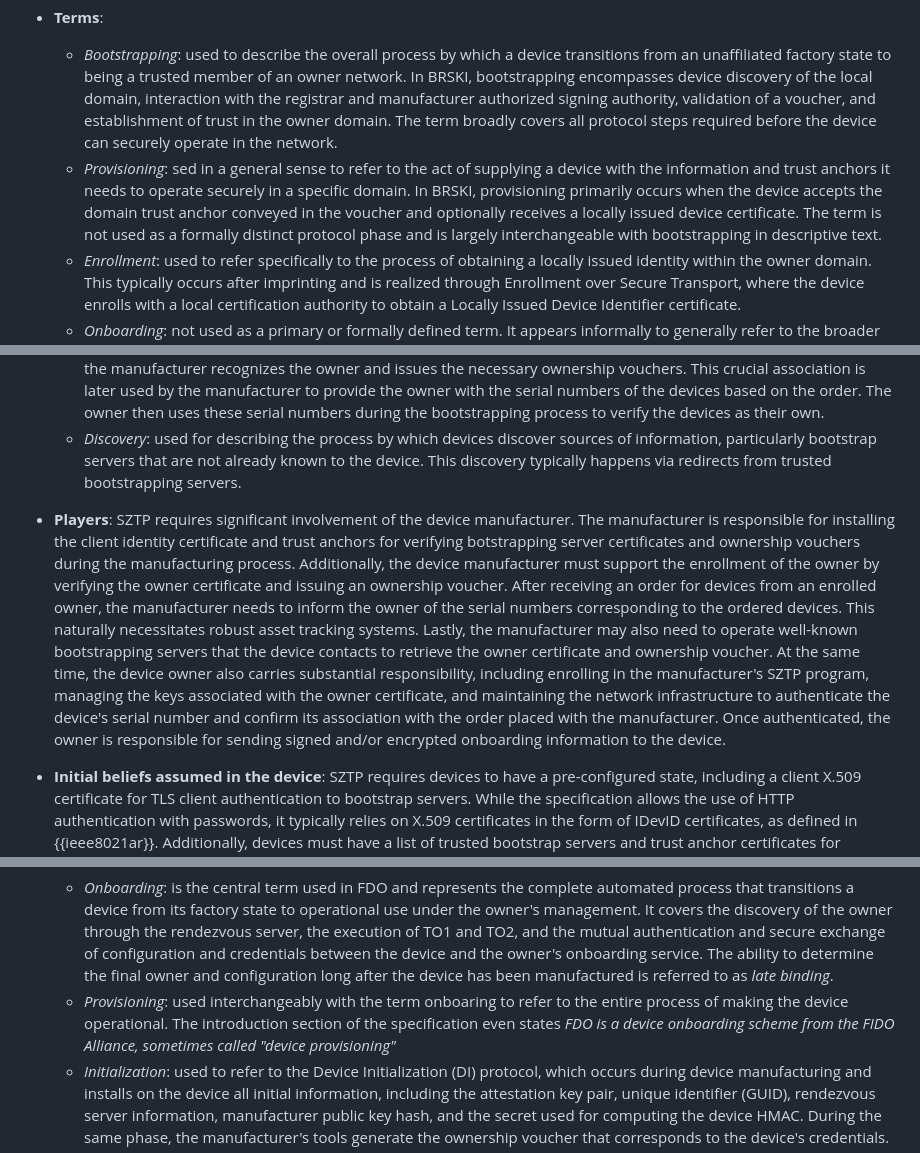
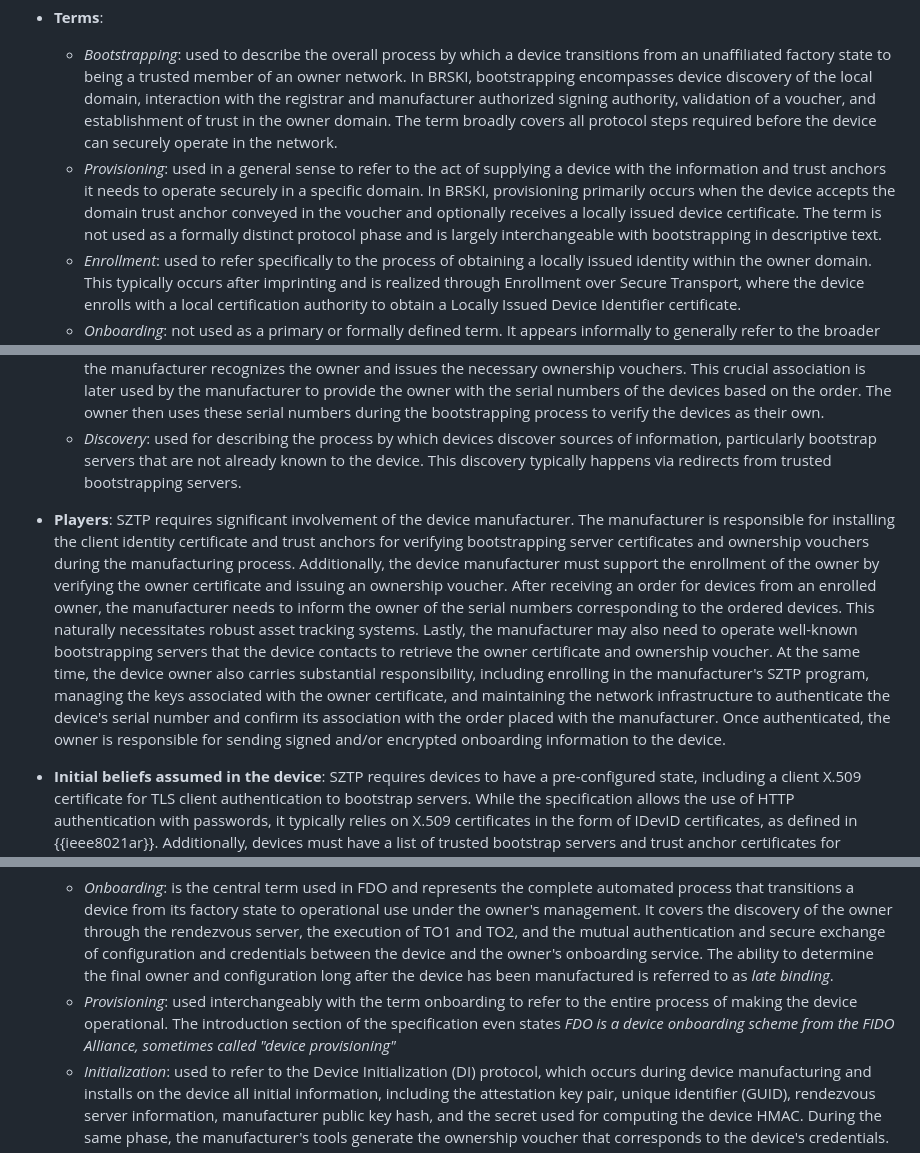
Before and after one commit to t2trg/security-setup-iot-devices, a Markdown page: draft-irtf-t2trg-security-setup-iot-devices.md, 3 parts joined by grey strips. Drawn GitHub-style.

Commit message:
start addressing feedback from Rafa and Gabi

```diff
--- a/draft-irtf-t2trg-security-setup-iot-devices.md
+++ b/draft-irtf-t2trg-security-setup-iot-devices.md
@@ -361,7 +361,7 @@ BRSKI has the following characteristics:
 
   * **Terms**:
     * *Bootstrapping*: used to describe the overall process by which a device transitions from an unaffiliated factory state to being a trusted member of an owner network. In BRSKI, bootstrapping encompasses device discovery of the local domain, interaction with the registrar and manufacturer authorized signing authority, validation of a voucher, and establishment of trust in the owner domain. The term broadly covers all protocol steps required before the device can securely operate in the network.
-    * *Provisioning*: sed in a general sense to refer to the act of supplying a device with the information and trust anchors it needs to operate securely in a specific domain. In BRSKI, provisioning primarily occurs when the device accepts the domain trust anchor conveyed in the voucher and optionally receives a locally issued device certificate. The term is not used as a formally distinct protocol phase and is largely interchangeable with bootstrapping in descriptive text.
+    * *Provisioning*: used in a general sense to refer to the act of supplying a device with the information and trust anchors it needs to operate securely in a specific domain. In BRSKI, provisioning primarily occurs when the device accepts the domain trust anchor conveyed in the voucher and optionally receives a locally issued device certificate. The term is not used as a formally distinct protocol phase and is largely interchangeable with bootstrapping in descriptive text.
     * *Enrollment*: used to refer specifically to the process of obtaining a locally issued identity within the owner domain. This typically occurs after imprinting and is realized through Enrollment over Secure Transport, where the device enrolls with a local certification authority to obtain a Locally Issued Device Identifier certificate.
     * *Onboarding*: not used as a primary or formally defined term. It appears informally to generally refer to the broader act of bringing a device under the control of an owner network.
     * *Join*: used to describe the act of a device attempting to attach itself to a specific owner network. It reflects the device intent to become a member of the domain but does not by itself imply trust has been established.
@@ -388,7 +388,7 @@ SZTP has the following characteristics:
     * *Enrollment*: describes the process by which the device owner registers with the device manufacturer, ensuring that the manufacturer recognizes the owner and issues the necessary ownership vouchers. This crucial association is later used by the manufacturer to provide the owner with the serial numbers of the devices based on the order. The owner then uses these serial numbers during the bootstrapping process to verify the devices as their own.
     * *Discovery*: used for describing the process by which devices discover sources of information, particularly bootstrap servers that are not already known to the device. This discovery typically happens via redirects from trusted bootstrapping servers.
 
-  * **Players**: SZTP requires significant involvement of the device manufacturer. The manufacturer is responsible for installing the client identity certificate and trust anchors for verifying botstrapping server certificates and ownership vouchers during the manufacturing process. Additionally, the device manufacturer must support the enrollment of the owner by verifying the owner certificate and issuing an ownership voucher. After receiving an order for devices from an enrolled owner, the manufacturer needs to inform the owner of the serial numbers corresponding to the ordered devices. This naturally necessitates robust asset tracking systems. Lastly, the manufacturer may also need to operate well-known bootstrapping servers that the device contacts to retrieve the owner certificate and ownership voucher. At the same time, the device owner also carries substantial responsibility, including enrolling in the manufacturer's SZTP program, managing the keys associated with the owner certificate, and maintaining the network infrastructure to authenticate the device's serial number and confirm its association with the order placed with the manufacturer. Once authenticated, the owner is responsible for sending signed and/or encrypted onboarding information to the device.
+  * **Players**: SZTP requires significant involvement of the device manufacturer. The manufacturer is responsible for installing the client identity certificate and trust anchors for verifying bootstrapping server certificates and ownership vouchers during the manufacturing process. Additionally, the device manufacturer must support the enrollment of the owner by verifying the owner certificate and issuing an ownership voucher. After receiving an order for devices from an enrolled owner, the manufacturer needs to inform the owner of the serial numbers corresponding to the ordered devices. This naturally necessitates robust asset tracking systems. Lastly, the manufacturer may also need to operate well-known bootstrapping servers that the device contacts to retrieve the owner certificate and ownership voucher. At the same time, the device owner also carries substantial responsibility, including enrolling in the manufacturer's SZTP program, managing the keys associated with the owner certificate, and maintaining the network infrastructure to authenticate the device's serial number and confirm its association with the order placed with the manufacturer. Once authenticated, the owner is responsible for sending signed and/or encrypted onboarding information to the device.
   * **Initial beliefs assumed in the device**: SZTP requires devices to have a pre-configured state, including a client X.509 certificate for TLS client authentication to bootstrap servers. While the specification allows the use of HTTP authentication with passwords, it typically relies on X.509 certificates in the form of IDevID certificates, as defined in {{ieee8021ar}}. Additionally, devices must have a list of trusted bootstrap servers and trust anchor certificates for verifying bootstrap server certificates and ownership vouchers signed by the manufacturer. All this information, including the client TLS certificate and trust anchors, must be installed during manufacturing.
   * **Processes**: A precursor for the device to bootstrap and join the owner's network is the enrollment of the owner with the manufacturer and the setup of all necessary network infrastructure to authenticate the device. Thereafter, the device can use various sources such as Domain Name System (DNS), Dynamic Host Configuration Protocol (DHCP) options, removable storage (e.g., USB drives), or knowledge of well-known bootstrapping servers to locate the owner certificate and ownership voucher. These methods can be used in parallel to expedite the process. Once the owner certificate and ownership voucher are obtained and verified, the device receives, verifies/decrypts the signed and/or encrypted onboarding information, including boot images, configuration details, and scripts. With the image, configuration, and scripts, the device can securely join the owner's network management system (NMS). Unlike other protocols, once all the infrastructure has been set up, no actions are needed on the device itself other than its physical placement, cabling, and booting up.
   * **Knowledge imparted to the device after protocol execution**: After the SZTP bootstrapping process, the device possesses all necessary information, called as bootstrapping data, for secure communication with the deployment-specific NMS. This bootstrapping data includes the ownership voucher, the owner certificate, and onboarding information. The owner certificate and ownership voucher are used to verify the onboarding information, which encompasses the boot image and its hash or signature, initial configuration, and pre- and post-configuration scripts to be executed by the device.
@@ -409,7 +409,7 @@ FIDO has the following characteristics:
 
   * **Terms**:
     * *Onboarding*: is the central term used in FDO and represents the complete automated process that transitions a device from its factory state to operational use under the owner's management. It covers the discovery of the owner through the rendezvous server, the execution of TO1 and TO2, and the mutual authentication and secure exchange of configuration and credentials between the device and the owner's onboarding service. The ability to determine the final owner and configuration long after the device has been manufactured is referred to as *late binding*.
-    * *Provisioning*: used interchangeably with the term onboaring to refer to the entire process of making the device operational. The introduction section of the specification even states *FDO is a device onboarding scheme from the FIDO Alliance, sometimes called "device provisioning"*
+    * *Provisioning*: used interchangeably with the term onboarding to refer to the entire process of making the device operational. The introduction section of the specification even states *FDO is a device onboarding scheme from the FIDO Alliance, sometimes called "device provisioning"*
     * *Initialization*: used to refer to the Device Initialization (DI) protocol, which occurs during device manufacturing and installs on the device all initial information, including the attestation key pair, unique identifier (GUID), rendezvous server information, manufacturer public key hash, and the secret used for computing the device HMAC. During the same phase, the manufacturer's tools generate the ownership voucher that corresponds to the device's credentials.
     * *Resale*: refers to the protocol actions that the current device owner can perform to transfer ownership of the device to a new owner without the involvement of the original manufacturer. This is made possible by the ability of the owner to update the device's credentials and generate a new ownership voucher during the onboarding process.
     * *Re-provisioning*: refers to the complete onboarding process being executed again for a new owner.
```
Also changed, not shown: other parts of draft-irtf-t2trg-security-setup-iot-devices.md (+1 -1 lines).
